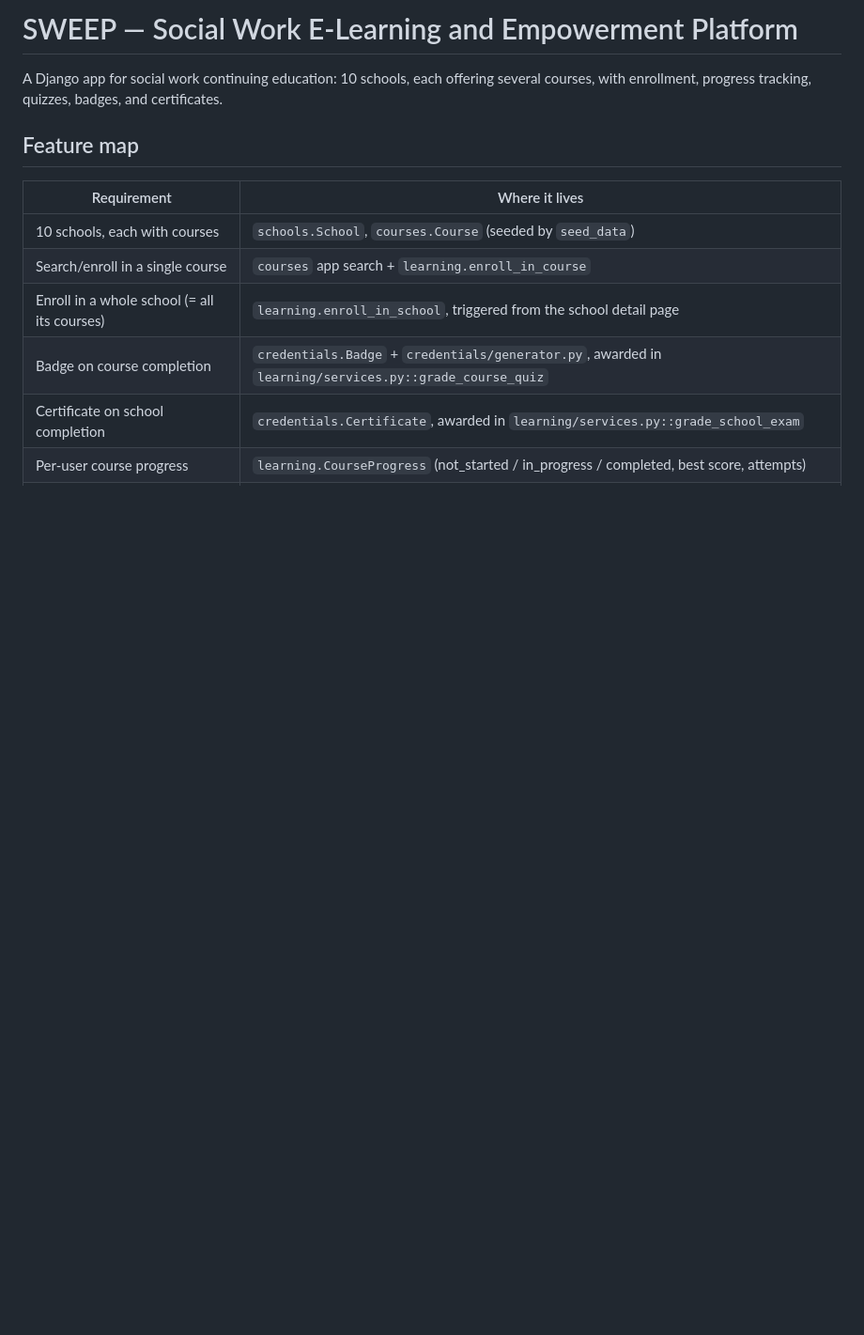
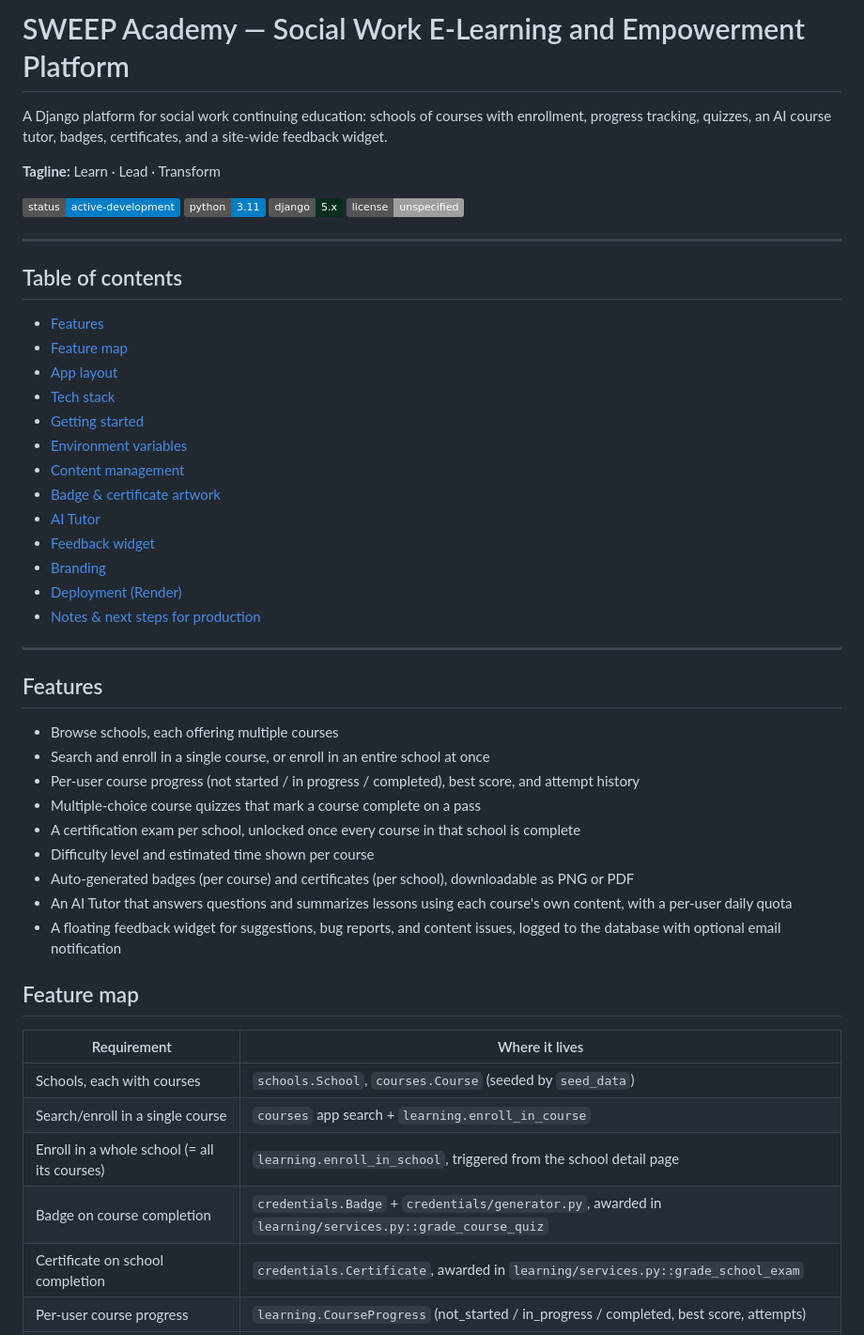
Before and after one commit to remikeks/project-sweep, a Markdown page: README.md, the part around one of its changes. Shown at 94% size. Drawn GitHub-style; badges without logos; blank space fills up the shorter version.

```diff
--- a/README.md
+++ b/README.md
@@ -1,14 +1,53 @@
-# SWEEP — Social Work E-Learning and Empowerment Platform
+# SWEEP Academy — Social Work E-Learning and Empowerment Platform
 
-A Django app for social work continuing education: 10 schools, each offering
-several courses, with enrollment, progress tracking, quizzes, badges, and
-certificates.
+A Django platform for social work continuing education: schools of
+courses with enrollment, progress tracking, quizzes, an AI course tutor,
+badges, certificates, and a site-wide feedback widget.
+
+**Tagline:** Learn · Lead · Transform
+
+![Status](https://img.shields.io/badge/status-active--development-blue)
+![Python](https://img.shields.io/badge/python-3.11-blue)
+![Django](https://img.shields.io/badge/django-5.x-092E20)
+![License](https://img.shields.io/badge/license-unspecified-lightgrey)
+
+---
+
+## Table of contents
+
+- [Features](#features)
+- [Feature map](#feature-map)
+- [App layout](#app-layout)
+- [Tech stack](#tech-stack)
+- [Getting started](#getting-started)
+- [Environment variables](#environment-variables)
+- [Content management](#content-management)
+- [Badge & certificate artwork](#badge--certificate-artwork)
+- [AI Tutor](#ai-tutor)
+- [Feedback widget](#feedback-widget)
+- [Branding](#branding)
+- [Deployment (Render)](#deployment-render)
+- [Notes & next steps for production](#notes--next-steps-for-production)
+
+---
+
+## Features
+
+- Browse schools, each offering multiple courses
+- Search and enroll in a single course, or enroll in an entire school at once
+- Per-user course progress (not started / in progress / completed), best score, and attempt history
+- Multiple-choice course quizzes that mark a course complete on a pass
+- A certification exam per school, unlocked once every course in that school is complete
+- Difficulty level and estimated time shown per course
+- Auto-generated badges (per course) and certificates (per school), downloadable as PNG or PDF
+- An AI Tutor that answers questions and summarizes lessons using each course's own content, with a per-user daily quota
+- A floating feedback widget for suggestions, bug reports, and content issues, logged to the database with optional email notification
 
 ## Feature map
 
 | Requirement | Where it lives |
 |---|---|
-| 10 schools, each with courses | `schools.School`, `courses.Course` (seeded by `seed_data`) |
+| Schools, each with courses | `schools.School`, `courses.Course` (seeded by `seed_data`) |
 | Search/enroll in a single course | `courses` app search + `learning.enroll_in_course` |
 | Enroll in a whole school (= all its courses) | `learning.enroll_in_school`, triggered from the school detail page |
 | Badge on course completion | `credentials.Badge` + `credentials/generator.py`, awarded in `learning/services.py::grade_course_quiz` |
```
Also changed, not shown: other parts of README.md (+122 -129 lines).
